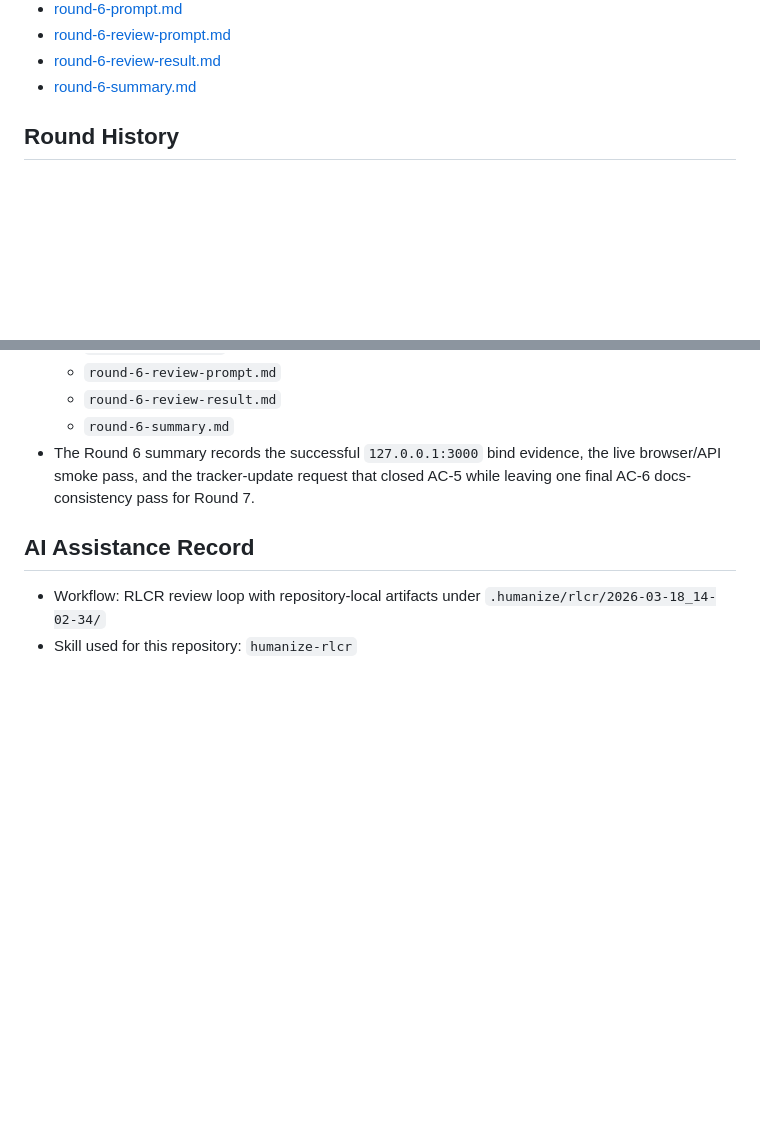
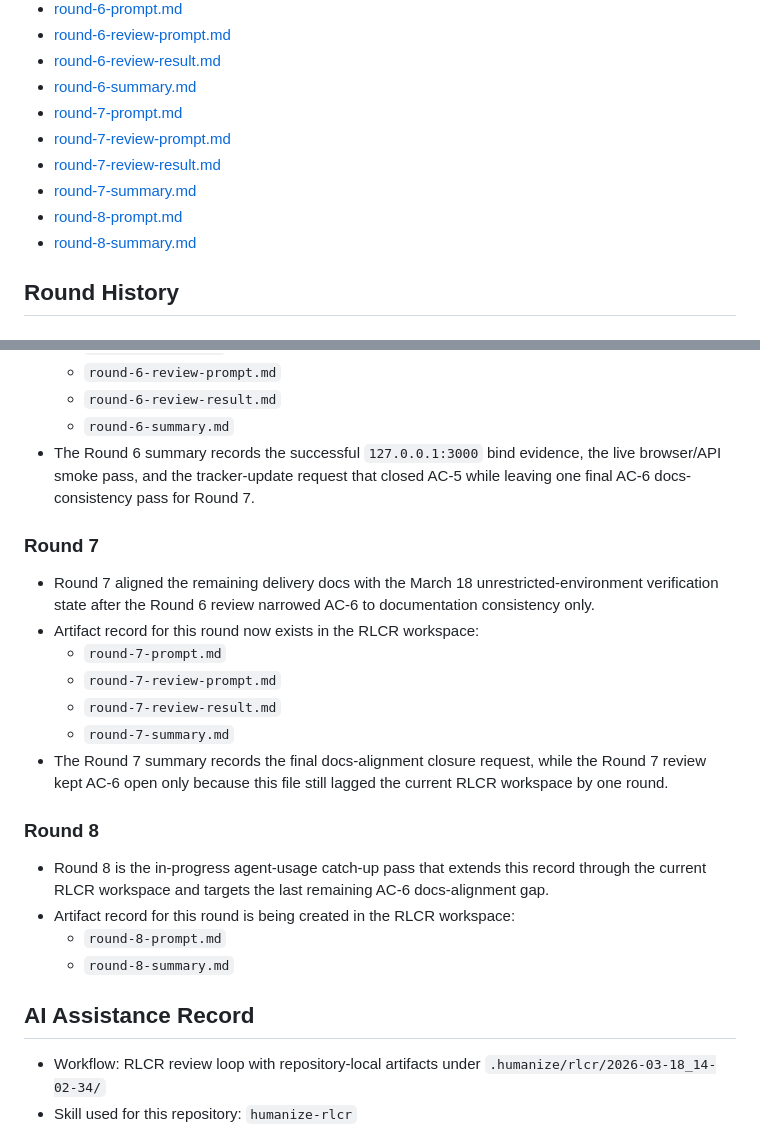
Before and after one commit to waterrr1389/BUPT-DataStructure-Project, a Markdown page: docs/agent-usage.md, 2 parts joined by grey strips. GitHub-like rendering; blank space fills up the shorter version.

Commit message:
docs: extend agent usage through round 8

```diff
--- a/docs/agent-usage.md
+++ b/docs/agent-usage.md
@@ -45,6 +45,12 @@
 - [round-6-review-prompt.md](../.humanize/rlcr/2026-03-18_14-02-34/round-6-review-prompt.md)
 - [round-6-review-result.md](../.humanize/rlcr/2026-03-18_14-02-34/round-6-review-result.md)
 - [round-6-summary.md](../.humanize/rlcr/2026-03-18_14-02-34/round-6-summary.md)
+- [round-7-prompt.md](../.humanize/rlcr/2026-03-18_14-02-34/round-7-prompt.md)
+- [round-7-review-prompt.md](../.humanize/rlcr/2026-03-18_14-02-34/round-7-review-prompt.md)
+- [round-7-review-result.md](../.humanize/rlcr/2026-03-18_14-02-34/round-7-review-result.md)
+- [round-7-summary.md](../.humanize/rlcr/2026-03-18_14-02-34/round-7-summary.md)
+- [round-8-prompt.md](../.humanize/rlcr/2026-03-18_14-02-34/round-8-prompt.md)
+- [round-8-summary.md](../.humanize/rlcr/2026-03-18_14-02-34/round-8-summary.md)
 
 ## Round History
 
@@ -110,6 +116,23 @@
   - `round-6-summary.md`
 - The Round 6 summary records the successful `127.0.0.1:3000` bind evidence, the live browser/API smoke pass, and the tracker-update request that closed AC-5 while leaving one final AC-6 docs-consistency pass for Round 7.
 
+### Round 7
+
+- Round 7 aligned the remaining delivery docs with the March 18 unrestricted-environment verification state after the Round 6 review narrowed AC-6 to documentation consistency only.
+- Artifact record for this round now exists in the RLCR workspace:
+  - `round-7-prompt.md`
+  - `round-7-review-prompt.md`
+  - `round-7-review-result.md`
+  - `round-7-summary.md`
+- The Round 7 summary records the final docs-alignment closure request, while the Round 7 review kept AC-6 open only because this file still lagged the current RLCR workspace by one round.
+
+### Round 8
+
+- Round 8 is the in-progress agent-usage catch-up pass that extends this record through the current RLCR workspace and targets the last remaining AC-6 docs-alignment gap.
+- Artifact record for this round is being created in the RLCR workspace:
+  - `round-8-prompt.md`
+  - `round-8-summary.md`
+
 ## AI Assistance Record
 
 - Workflow: RLCR review loop with repository-local artifacts under `.humanize/rlcr/2026-03-18_14-02-34/`
```
